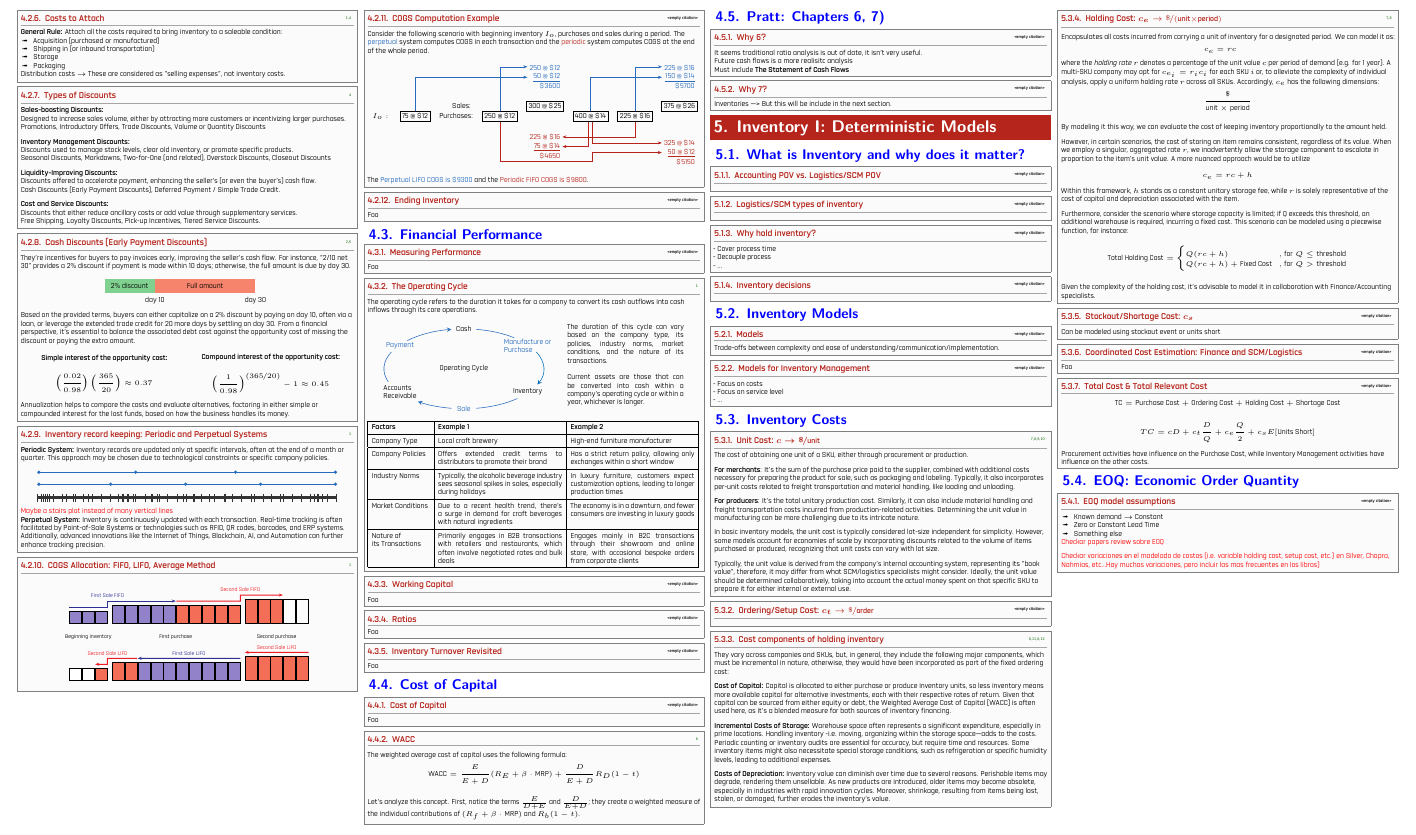
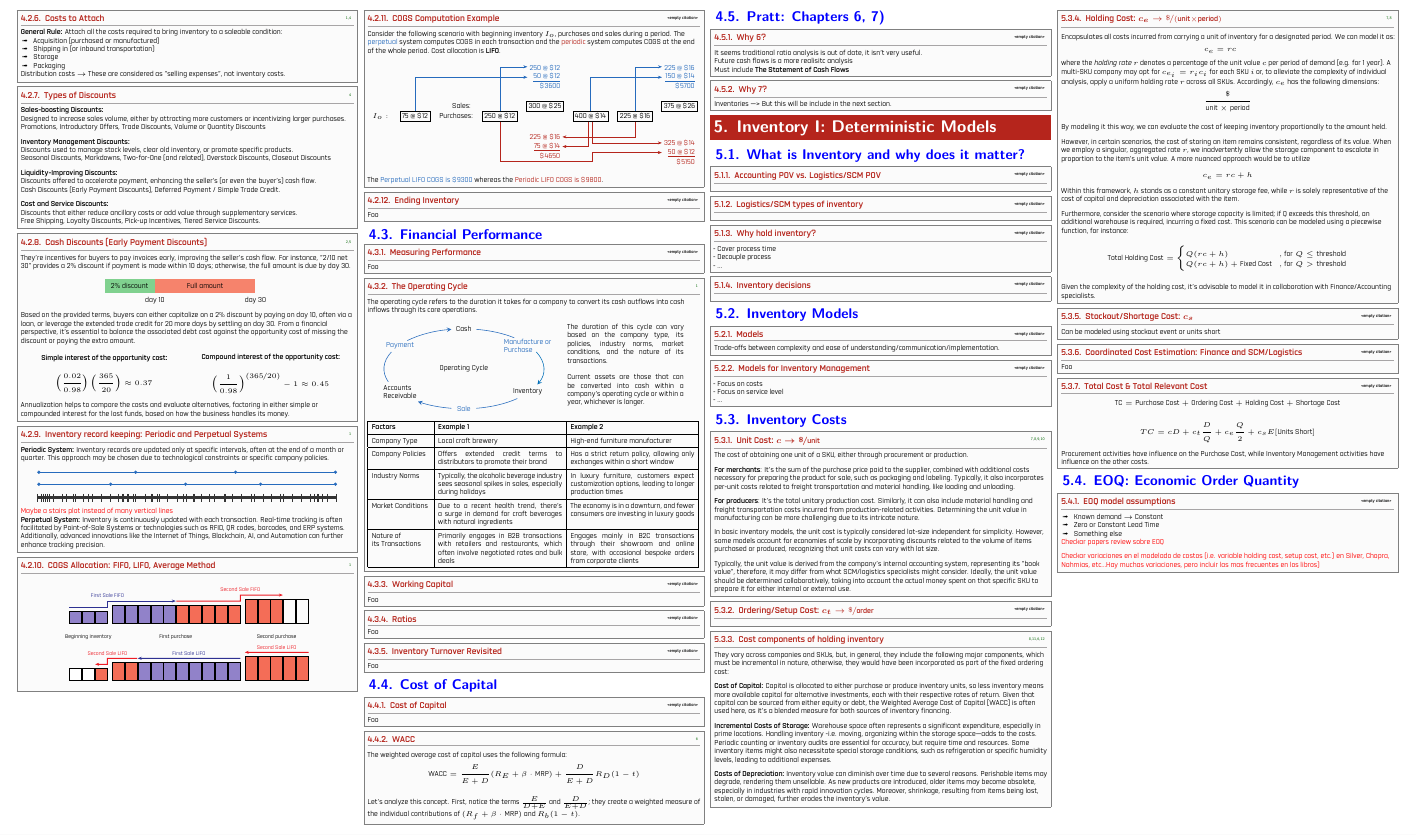
Before and after one commit to Jorbnc/SCMX1, a LaTeX document (SCMx1.tex): part of page 2 of 6, cut so that both start at the same text. The pictures show the PDF file SCMx1.pdf that the author committed with the source.

Commit message:
updated COGS allocation

```diff
--- a/SCMx1.tex
+++ b/SCMx1.tex
@@ -823,7 +823,7 @@ tracking precision.
 \subsubsectionbox{COGS Computation Example}{}{
 Consider the following scenario with beginning inventory $I_o$, purchases and sales during a period.
 The \textcolor{NavyBlue}{perpetual} system computes COGS in each transaction and the
-\textcolor{BrickRed}{periodic} system computes COGS at the end of the whole period.
+\textcolor{BrickRed}{periodic} system computes COGS at the end of the whole period. Cost allocation is \textbf{LIFO}.
 \begin{figure}[H]
 	\centering
 	\begin{tikzpicture}[node distance=2.25mm, auto, font=\tiny]
@@ -864,8 +864,8 @@ The \textcolor{NavyBlue}{perpetual} system computes COGS in each transaction and
 			(p1.south) |- ([xshift=0.5mm, yshift=-1cm]p2.south) |- (periodic2.west);
 	\end{tikzpicture}
 \end{figure}%
-The \textcolor{NavyBlue}{Perpetual LIFO COGS is \dollars 9300} and
-the \textcolor{BrickRed}{Periodic FIFO COGS is \dollars 9800}.
+The \textcolor{NavyBlue}{Perpetual LIFO COGS is \dollars 9300} whereas
+the \textcolor{BrickRed}{Periodic LIFO COGS is \dollars 9800}.
 }
 
 \subsubsectionbox{Ending Inventory}{}{
```
Also changed, not shown: SCMx1.pdf.
